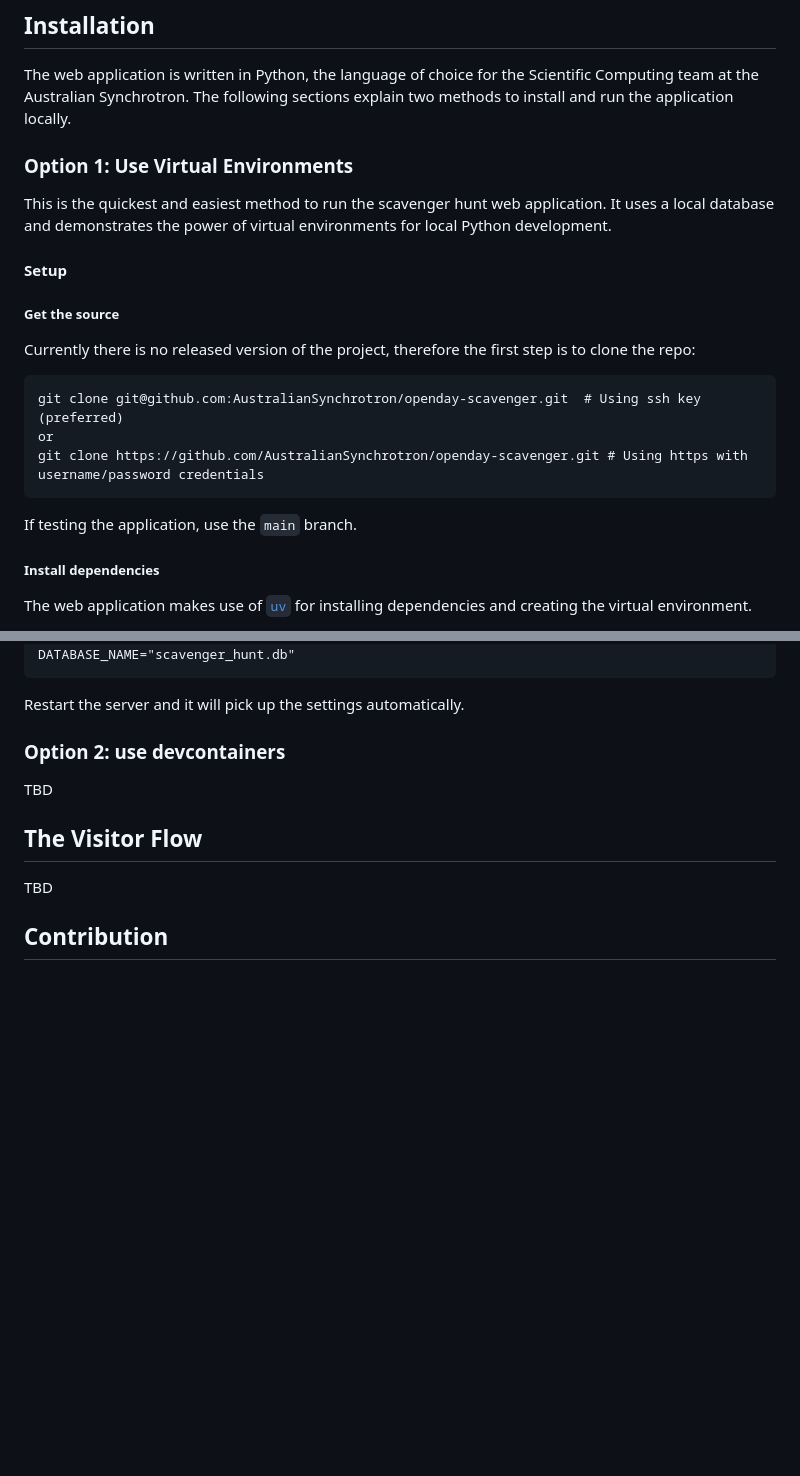
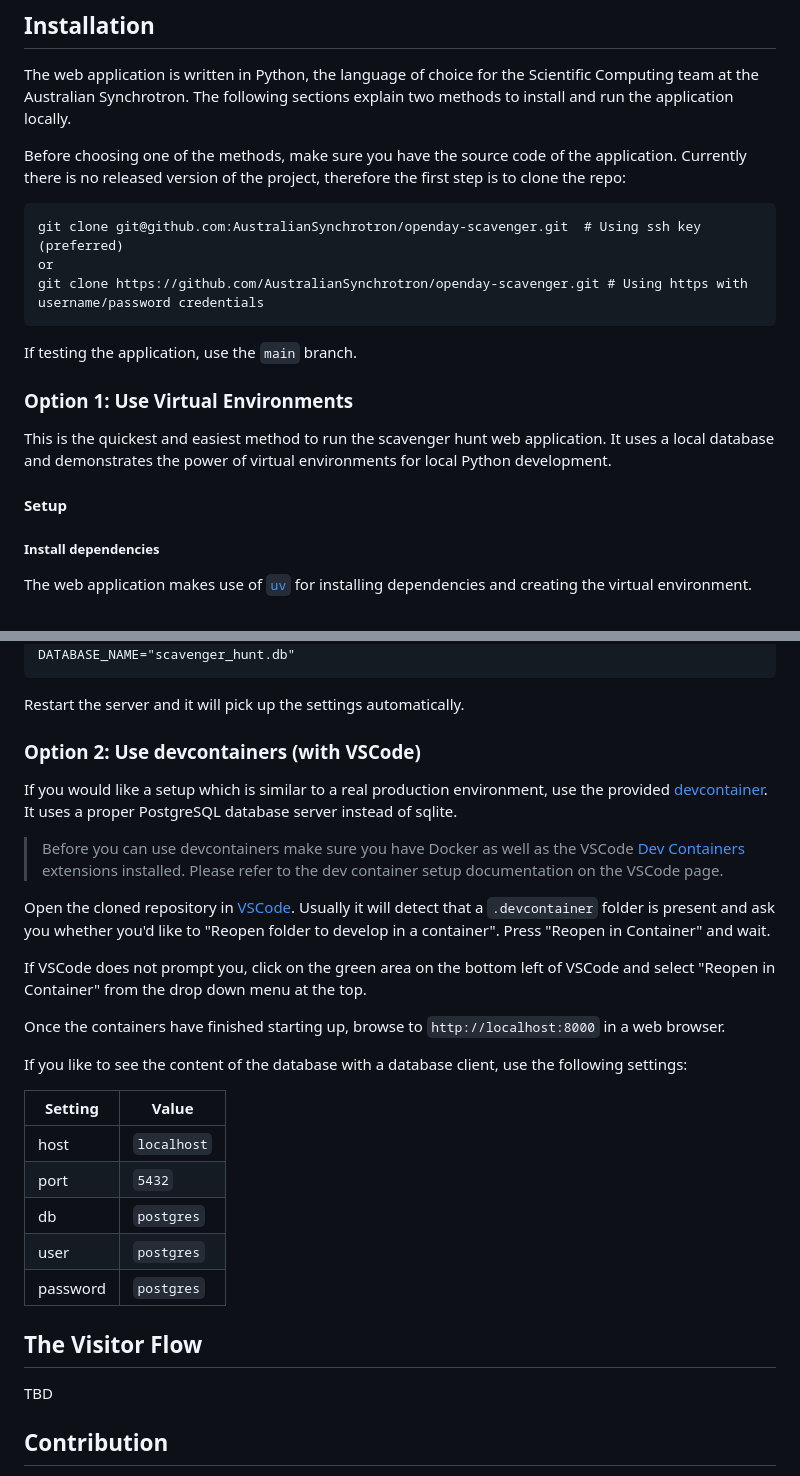
Before and after one commit to AustralianSynchrotron/openday-scavenger, a Markdown page: README.md, 2 parts joined by grey strips. GitHub-like rendering; blank space fills up the shorter version.

Commit message:
Add devcontainer docs

````diff
--- a/README.md
+++ b/README.md
@@ -14,12 +14,7 @@ During the Open Day a visitor is guided through the following steps:
 ## Installation
 The web application is written in Python, the language of choice for the Scientific Computing team at the Australian Synchrotron. The following sections explain two methods to install and run the application locally.
 
-### Option 1: Use Virtual Environments
-This is the quickest and easiest method to run the scavenger hunt web application. It uses a local database and demonstrates the power of virtual environments for local Python development.
-
-#### Setup
-##### Get the source
-Currently there is no released version of the project, therefore the first step is to clone the repo:
+Before choosing one of the methods, make sure you have the source code of the application. Currently there is no released version of the project, therefore the first step is to clone the repo:
 
 ```
 git clone git@github.com:AustralianSynchrotron/openday-scavenger.git  # Using ssh key (preferred)
@@ -27,6 +22,11 @@ or
 git clone https://github.com/AustralianSynchrotron/openday-scavenger.git # Using https with username/password credentials
 ```
 If testing the application, use the `main` branch.
+
+### Option 1: Use Virtual Environments
+This is the quickest and easiest method to run the scavenger hunt web application. It uses a local database and demonstrates the power of virtual environments for local Python development.
+
+#### Setup
 
 ##### Install dependencies
 The web application makes use of [`uv`](https://github.com/astral-sh/uv) for installing dependencies and creating the virtual environment.
@@ -91,8 +91,27 @@ DATABASE_NAME="scavenger_hunt.db"
 ```
 Restart the server and it will pick up the settings automatically.
 
-### Option 2: use devcontainers
-TBD
+### Option 2: Use devcontainers (with VSCode)
+If you would like a setup which is similar to a real production environment, use the provided [devcontainer](https://containers.dev). It uses a proper PostgreSQL database server instead of sqlite.
+
+> Before you can use devcontainers make sure you have Docker as well as the VSCode [Dev Containers](https://marketplace.visualstudio.com/items?itemName=ms-vscode-remote.remote-containers) extensions installed. Please refer to the dev container setup documentation on the VSCode page.
+
+Open the cloned repository in [VSCode](https://code.visualstudio.com). Usually it will detect that a `.devcontainer` folder is present and ask you whether you'd like to "Reopen folder to develop in a container". Press "Reopen in Container" and wait.
+
+If VSCode does not prompt you, click on the green area on the bottom left of VSCode and select "Reopen in Container" from the drop down menu at the top.
+
+Once the containers have finished starting up, browse to `http://localhost:8000` in a web browser.
+
+If you like to see the content of the database with a database client, use the following settings:
+
+| Setting  | Value |
+| -------  | ----- |
+| host     | `localhost` |
+| port     | `5432` |
+| db       | `postgres` |
+| user     | `postgres` |
+| password | `postgres` |
+
 
 
 ## The Visitor Flow
````
